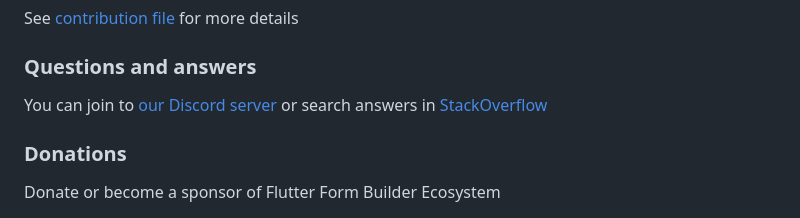
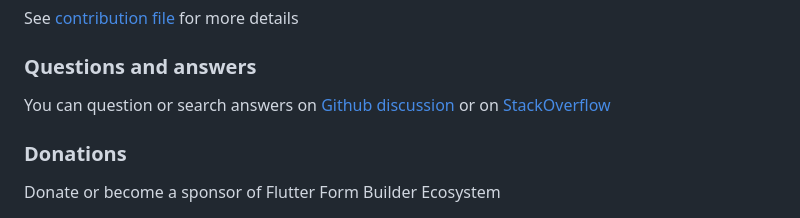
Before and after one commit to flutter-form-builder-ecosystem/form_builder_image_picker, a Markdown page: README.md, the part around the change printed below. Drawn GitHub-style.

```diff
--- a/README.md
+++ b/README.md
@@ -83,7 +81,7 @@ You have some ways to contribute to this packages
 
 ### Questions and answers
 
-You can join to [our Discord server](https://discord.gg/25KNPMJQf2) or search answers in [StackOverflow](https://stackoverflow.com/questions/tagged/flutter-form-builder)
+You can question or search answers on [Github discussion](https://github.com/flutter-form-builder-ecosystem/form_builder_image_picker/discussions) or on [StackOverflow](https://stackoverflow.com/questions/tagged/flutter-form-builder)
 
 ### Donations
 
```
Also changed, not shown: other parts of README.md (+0 -2 lines).
